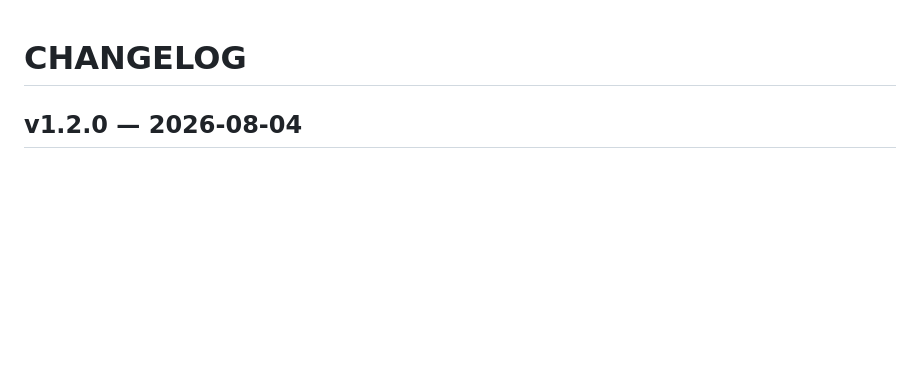
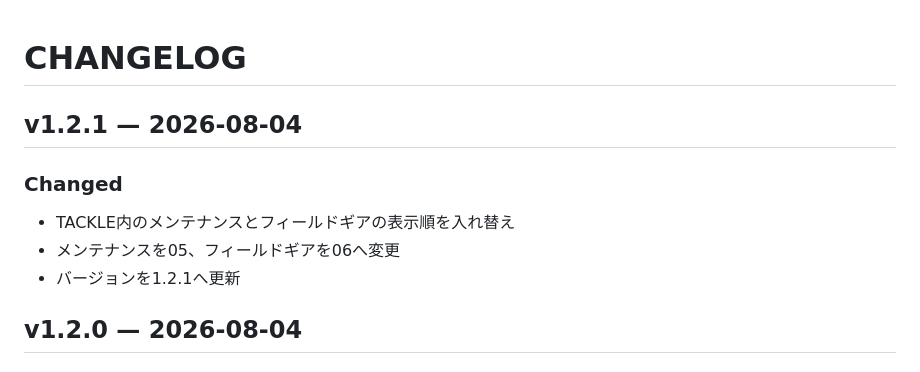
Before and after one commit to taak-trphy/trophy-field-lab, a Markdown page: CHANGELOG.md, the part around the change. Rendered like a GitHub page; blank space fills up the shorter version.

Commit message:
Document tackle section order

```diff
--- a/CHANGELOG.md
+++ b/CHANGELOG.md
@@ -1,4 +1,11 @@
 # CHANGELOG
+
+## v1.2.1 — 2026-08-04
+
+### Changed
+- TACKLE内のメンテナンスとフィールドギアの表示順を入れ替え
+- メンテナンスを05、フィールドギアを06へ変更
+- バージョンを1.2.1へ更新
 
 ## v1.2.0 — 2026-08-04
 
```
